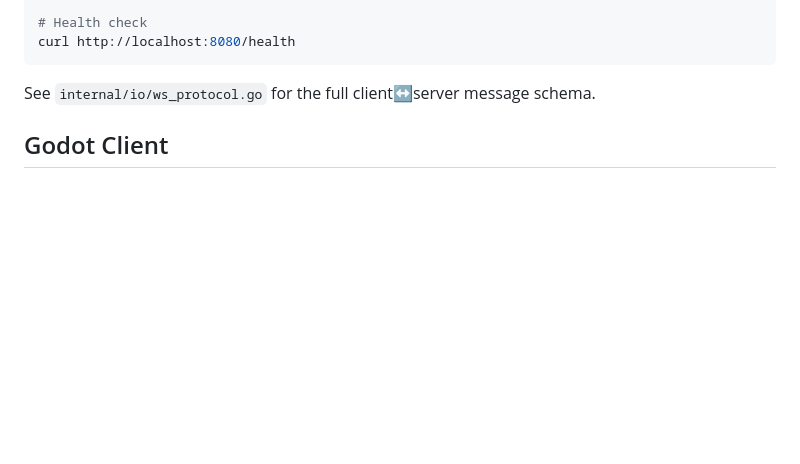
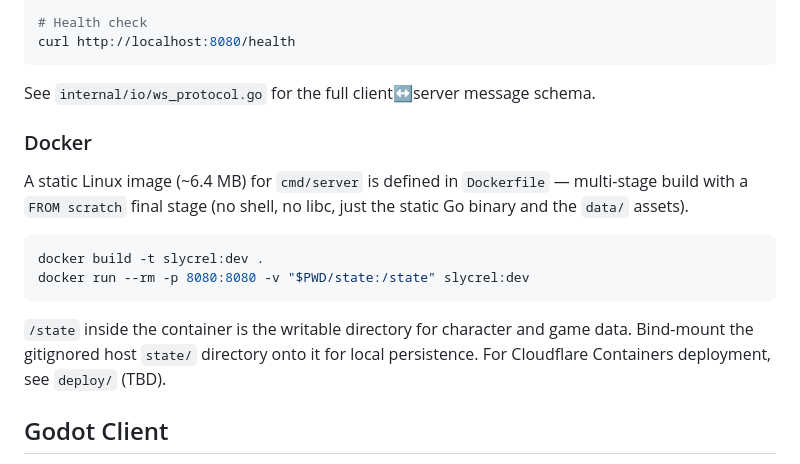
Before and after one commit to slycrel/slycrel-go, a Markdown page: README.md, the part around the change. Drawn GitHub-style; blank space fills up the shorter version.

Commit message:
docs: Docker quickstart in README
Co-Authored-By: Claude Opus 4.7 (1M context) <noreply@anthropic.com>

````diff
--- a/README.md
+++ b/README.md
@@ -34,6 +34,21 @@ curl http://localhost:8080/health
 ```
 
 See `internal/io/ws_protocol.go` for the full client↔server message schema.
+
+### Docker
+
+A static Linux image (~6.4 MB) for `cmd/server` is defined in `Dockerfile` —
+multi-stage build with a `FROM scratch` final stage (no shell, no libc, just
+the static Go binary and the `data/` assets).
+
+```bash
+docker build -t slycrel:dev .
+docker run --rm -p 8080:8080 -v "$PWD/state:/state" slycrel:dev
+```
+
+`/state` inside the container is the writable directory for character and
+game data. Bind-mount the gitignored host `state/` directory onto it for
+local persistence. For Cloudflare Containers deployment, see `deploy/` (TBD).
 
 ## Godot Client
 
````
